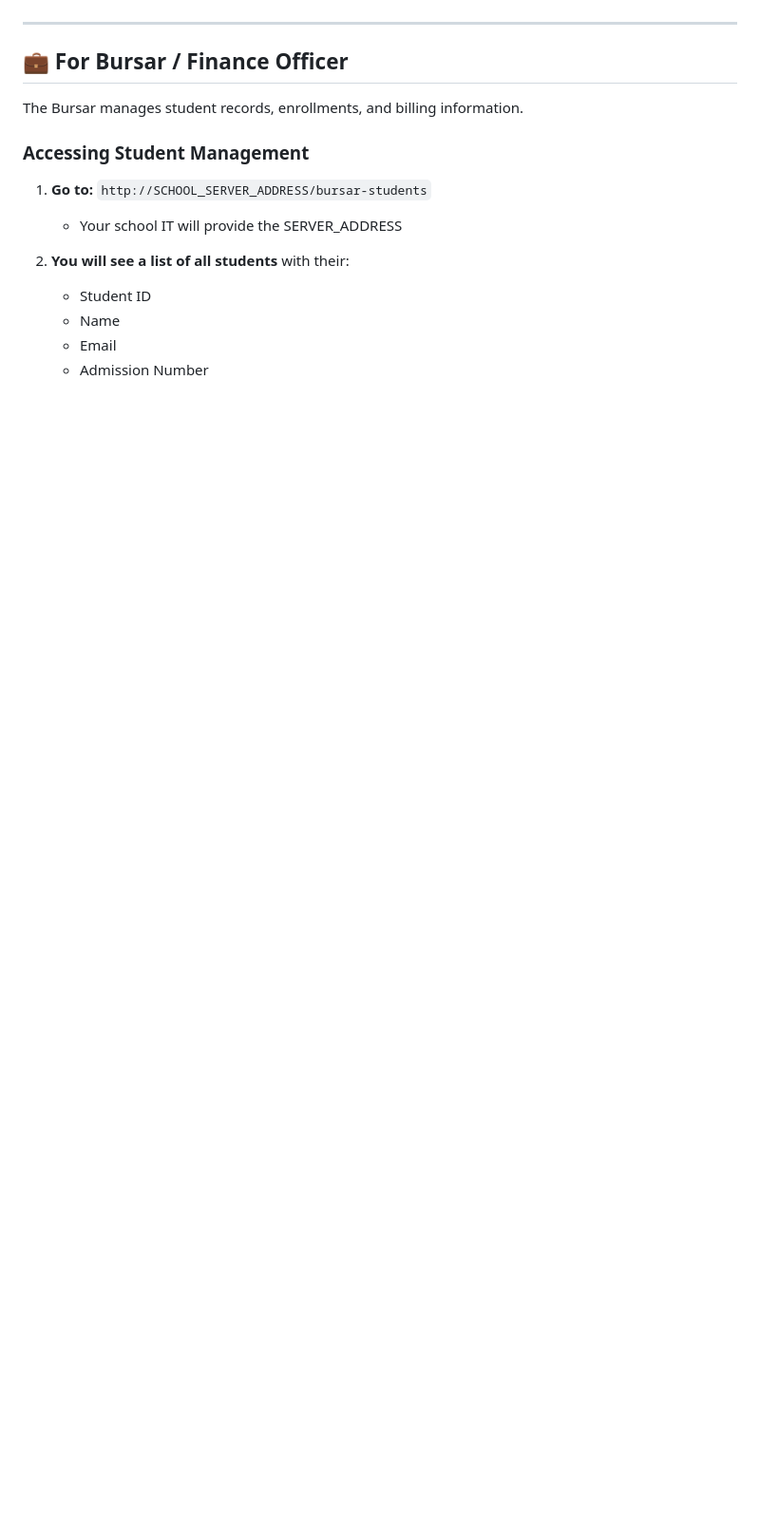
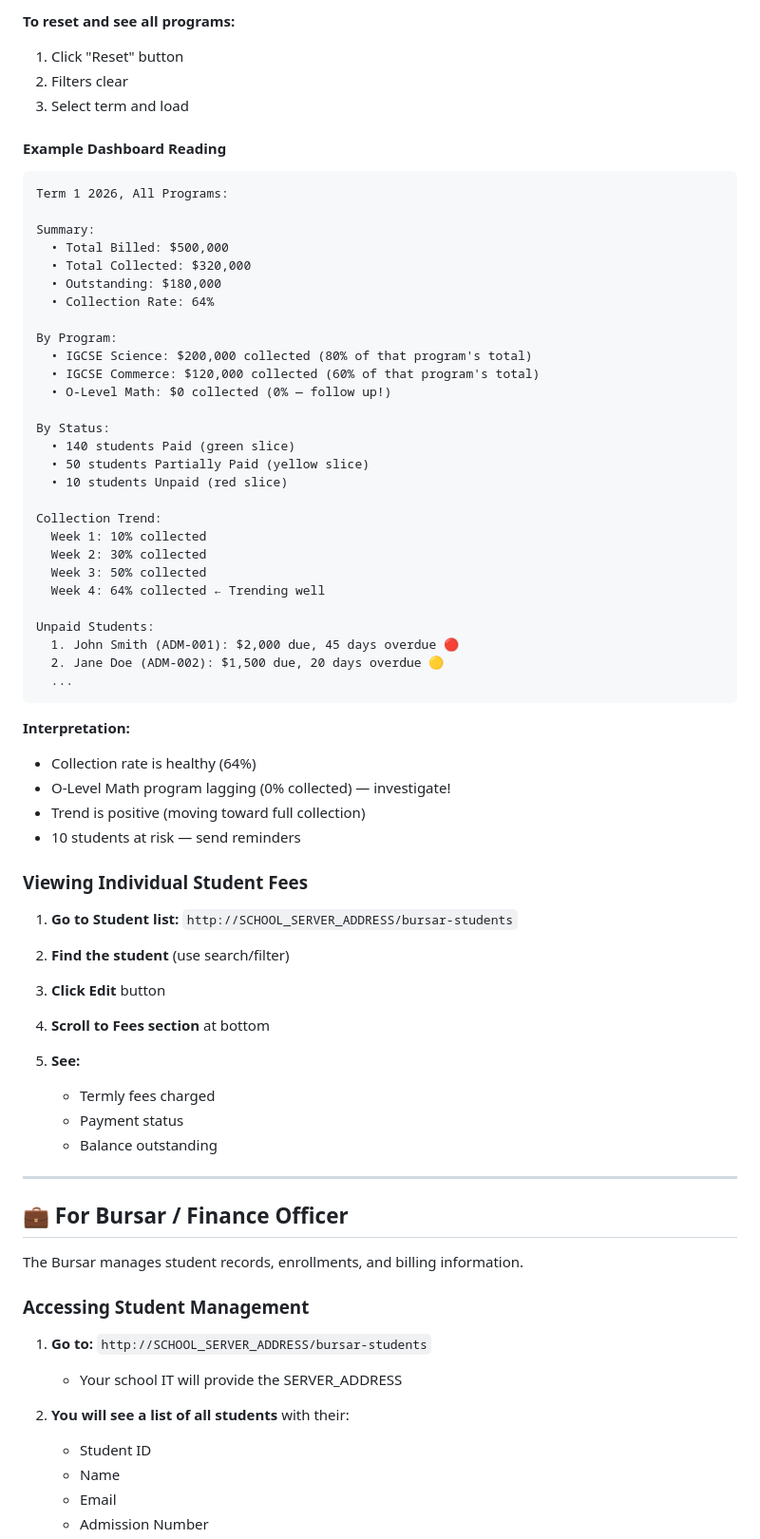
Before and after one commit to ttshava/edupro-sms, a Markdown page: USER_QUICKSTART.md, the part around one of its changes. Shown at 95% size. Drawn GitHub-style; blank space fills up the shorter version.

````diff
--- a/USER_QUICKSTART.md
+++ b/USER_QUICKSTART.md
@@ -252,3 +296,61 @@ When your child's report is published:
+**To reset and see all programs:**
+1. Click "Reset" button
+2. Filters clear
+3. Select term and load
+
+#### Example Dashboard Reading
+
+```
+Term 1 2026, All Programs:
+
+Summary:
+  • Total Billed: $500,000
+  • Total Collected: $320,000
+  • Outstanding: $180,000
+  • Collection Rate: 64%
+
+By Program:
+  • IGCSE Science: $200,000 collected (80% of that program's total)
+  • IGCSE Commerce: $120,000 collected (60% of that program's total)
+  • O-Level Math: $0 collected (0% — follow up!)
+
+By Status:
+  • 140 students Paid (green slice)
+  • 50 students Partially Paid (yellow slice)
+  • 10 students Unpaid (red slice)
+
+Collection Trend:
+  Week 1: 10% collected
+  Week 2: 30% collected
+  Week 3: 50% collected
+  Week 4: 64% collected ← Trending well
+
+Unpaid Students:
+  1. John Smith (ADM-001): $2,000 due, 45 days overdue 🔴
+  2. Jane Doe (ADM-002): $1,500 due, 20 days overdue 🟡
+  ...
+```
+
+**Interpretation:**
+- Collection rate is healthy (64%)
+- O-Level Math program lagging (0% collected) — investigate!
+- Trend is positive (moving toward full collection)
+- 10 students at risk — send reminders
+
+### Viewing Individual Student Fees
+
+1. **Go to Student list:** `http://SCHOOL_SERVER_ADDRESS/bursar-students`
+
+2. **Find the student** (use search/filter)
+
+3. **Click Edit** button
+
+4. **Scroll to Fees section** at bottom
+
+5. **See:**
+   - Termly fees charged
+   - Payment status
+   - Balance outstanding
 
 ---
 
````
Also changed, not shown: other parts of USER_QUICKSTART.md (+52 -8 lines), PHASE_2_FEATURE_4_TESTS.md (added, +282 -0 lines), PHASE_2_TASKS.md (+2 -2 lines).
